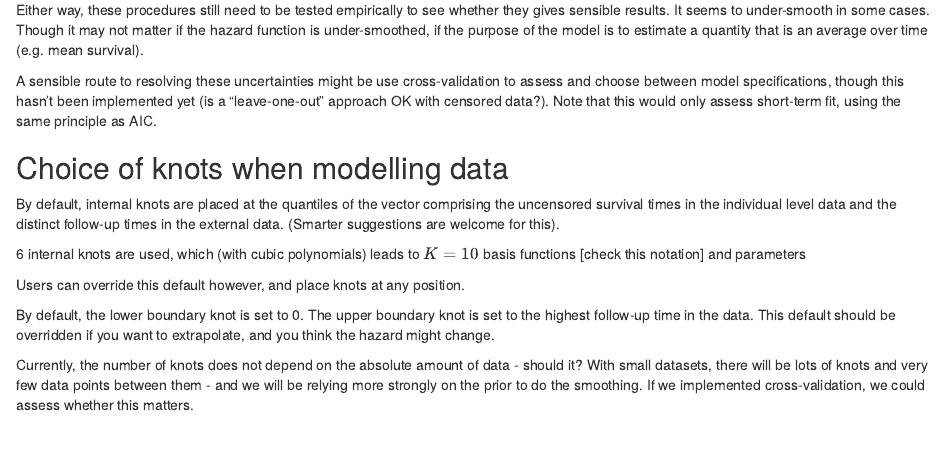
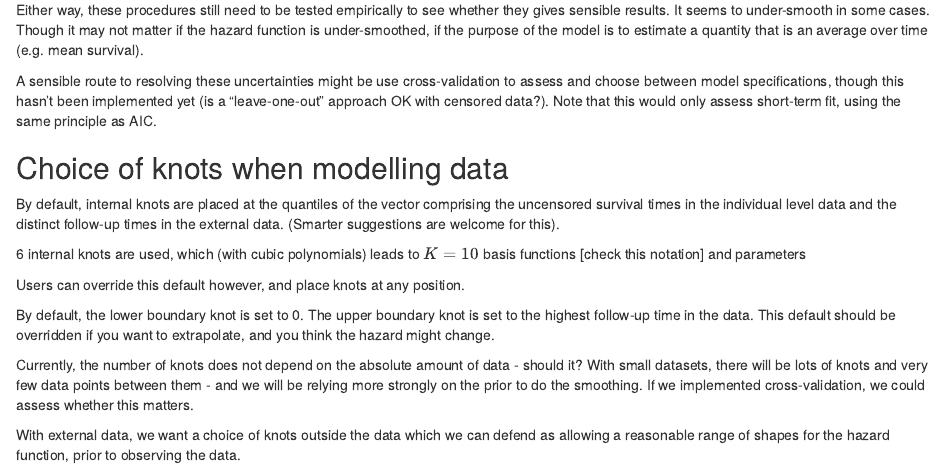
Before and after one commit to chjackson/survextrap, an R Markdown document (vignettes/methods.Rmd): the page in a window 1100 px wide, from 3130 px down. Rendered offline with R 4.5, knitr and Pandoc, with nearby package versions; some code elsewhere in the file could not run offline; common packages that the code uses without loading them are loaded.

Commit message:
Trigger rebuild

```diff
--- a/vignettes/methods.Rmd
+++ b/vignettes/methods.Rmd
@@ -172,3 +172,5 @@ Users can override this default however, and place knots at any position.
 By default, the lower boundary knot is set to 0.   The upper boundary knot is set to the highest follow-up time in the data.    This default should be overridden if you want to extrapolate, and you think the hazard might change.
 
 Currently, the number of knots does not depend on the absolute amount of data - should it?   With small datasets, there will be lots of knots and very few data points between them - and we will be relying more strongly on the prior to do the smoothing.  If we implemented cross-validation, we could assess whether this matters.
+
+With external data, we want a choice of knots outside the data which we can defend as allowing a reasonable range of shapes for the hazard function, prior to observing the data.
```
